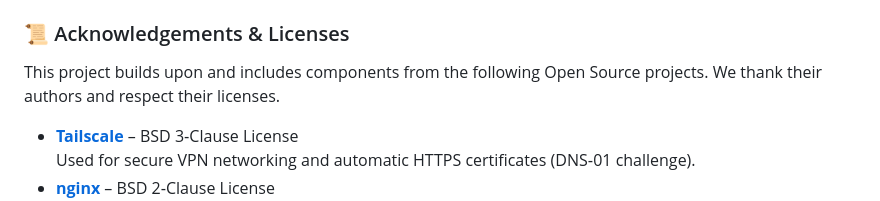
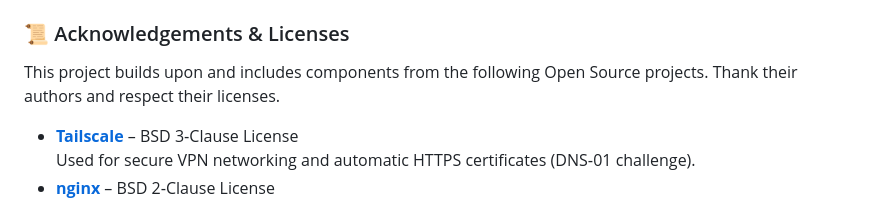
Before and after one commit to sdyspb/uber-haus-server, a Markdown page: README.md, the part around the change. GitHub-like rendering.

Commit message:
Clarify acknowledgements in README
Updated wording in acknowledgements section for clarity.

```diff
--- a/README.md
+++ b/README.md
@@ -134,7 +134,7 @@ The installation will:
 
 ### 📜 Acknowledgements & Licenses
 
-This project builds upon and includes components from the following Open Source projects. We thank their authors and respect their licenses.
+This project builds upon and includes components from the following Open Source projects. Thank their authors and respect their licenses.
 
 - **[Tailscale](https://tailscale.com/)** – BSD 3‑Clause License
   Used for secure VPN networking and automatic HTTPS certificates (DNS‑01 challenge).
```
